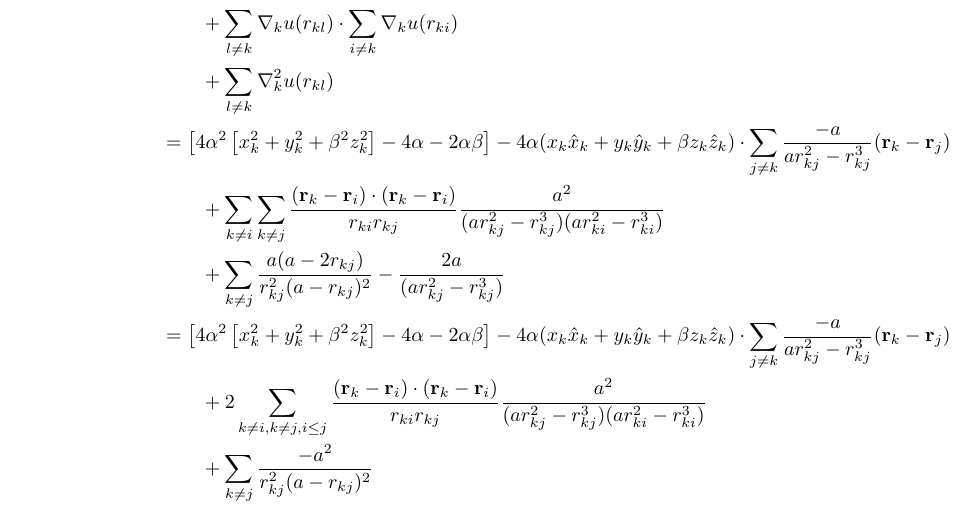
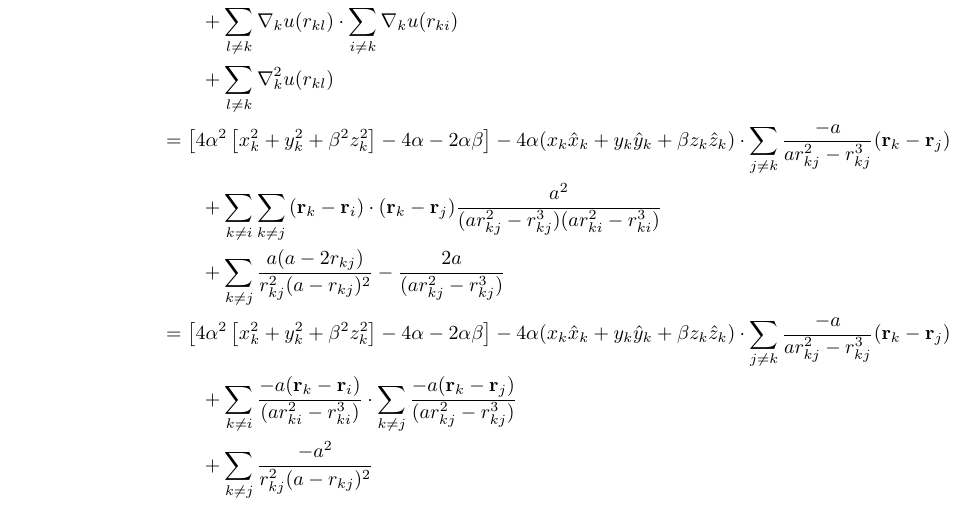
Before and after one commit to erikasan/comphys-2-project-1, a LaTeX document (drafts/proof_gradients.tex): part of page 4 of 4, cut so that both start at the same text. The pictures show the PDF file drafts/proof_gradients.pdf that the author committed with the source.

Commit message:
fixed a bug, improved the expression

```diff
--- a/drafts/proof_gradients.tex
+++ b/drafts/proof_gradients.tex
@@ -188,12 +188,12 @@ We have the formula given by
    \\
    &=\left[ 4\alpha^2\left[x_k^2+y_k^2+\beta^2z_k^2\right]-4\alpha-2\alpha\beta\right]-4\alpha(x_k \hat{x}_k+y_k \hat{y}_k+\beta z_k \hat{z}_k)\cdot \sum_{j\ne k}\frac{-a}{ar^2_{kj}-r^3_{kj}}{(\mathbf{r}_k-\mathbf{r}_j)}
    \\
-   &\qquad + \sum_{k \ne i}\sum_{k \ne j}\frac{(\mathbf{r}_k-\mathbf{r}_i)\cdot(\mathbf{r}_k-\mathbf{r}_i)}{r_{ki}r_{kj}}\frac{a^2}{(ar^2_{kj}-r^3_{kj})(ar^2_{ki}-r^3_{ki})}
+   &\qquad + \sum_{k \ne i}\sum_{k \ne j}{(\mathbf{r}_k-\mathbf{r}_i)\cdot(\mathbf{r}_k-\mathbf{r}_j)}\frac{a^2}{(ar^2_{kj}-r^3_{kj})(ar^2_{ki}-r^3_{ki})}
    \\
    &\qquad + \sum_{k \ne j}\frac{a(a-2r_{kj})}{r_{kj}^2(a-r_{kj})^2}-\frac{2a}{(ar^2_{kj}-r^3_{kj})}\\
    &=\left[ 4\alpha^2\left[x_k^2+y_k^2+\beta^2z_k^2\right]-4\alpha-2\alpha\beta\right]-4\alpha(x_k \hat{x}_k+y_k \hat{y}_k+\beta z_k \hat{z}_k)\cdot \sum_{j\ne k}\frac{-a}{ar^2_{kj}-r^3_{kj}}{(\mathbf{r}_k-\mathbf{r}_j)}
    \\
-   &\qquad + 2\sum_{k \ne i,k \ne j, i\leq j} \frac{(\mathbf{r}_k-\mathbf{r}_i)\cdot(\mathbf{r}_k-\mathbf{r}_i)}{r_{ki}r_{kj}}\frac{a^2}{(ar^2_{kj}-r^3_{kj})(ar^2_{ki}-r^3_{ki})}
+   &\qquad + \sum_{k \ne i}\frac{-a(\mathbf{r}_k-\mathbf{r}_i)}{(ar^2_{ki}-r^3_{ki})}\cdot\sum_{k \ne j}\frac{-a{(\mathbf{r}_k-\mathbf{r}_j)}}{(ar^2_{kj}-r^3_{kj})}
    \\
    &\qquad + \sum_{k \ne j}\frac{-a^2}{r_{kj}^2(a-r_{kj})^2}
 \end{align*}
```
Also changed, not shown: drafts/proof_gradients.pdf.
